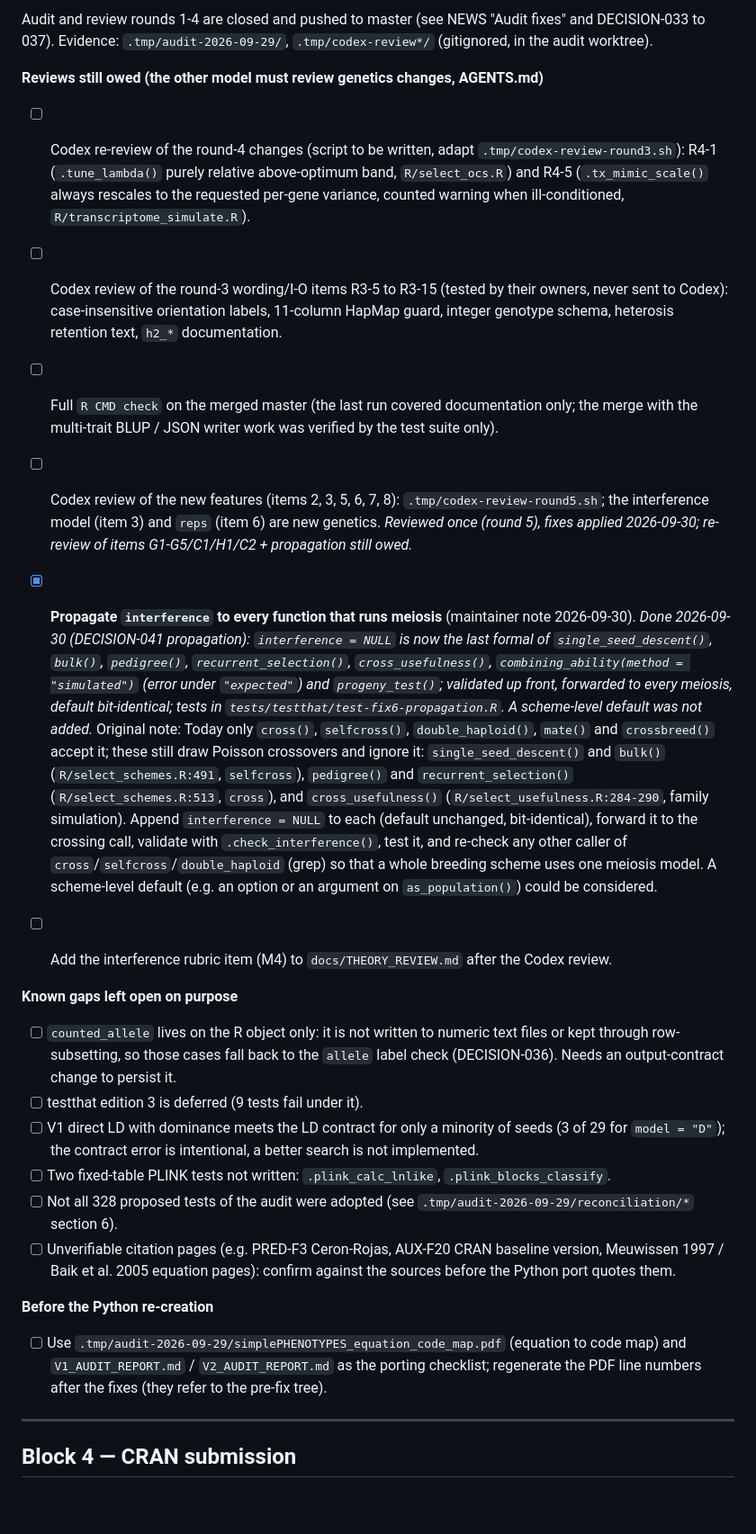
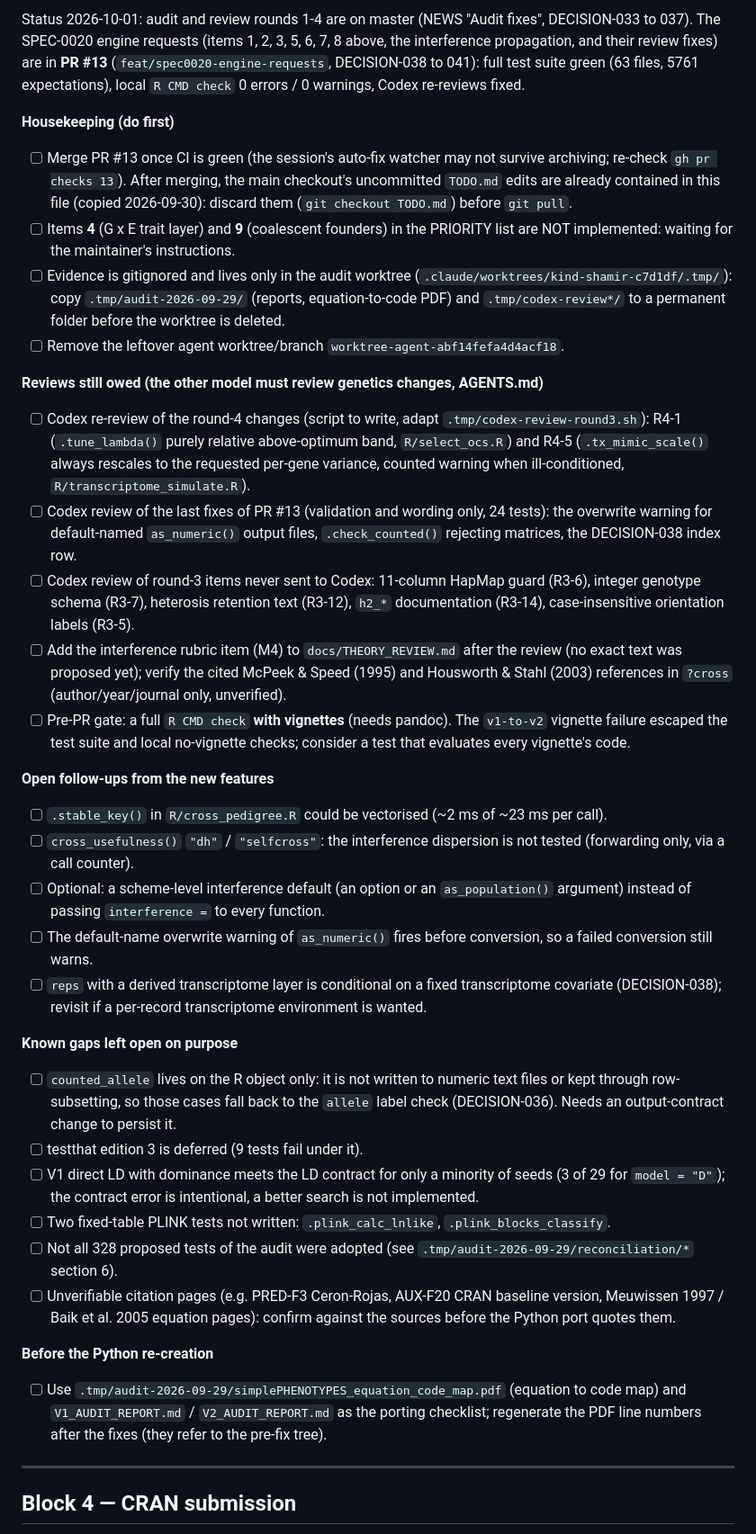
Before and after one commit to samuelbfernandes/simplePHENOTYPES, a Markdown page: TODO.md, the part around one of its changes. Shown at 90% size. Rendered like a GitHub page; blank space fills up the shorter version.

Commit message:
docs(todo): list every unfinished task after the audit and SPEC-0020 work
Adds housekeeping (PR merge, evidence folders, leftover worktree), the reviews still owed, follow-ups from the new features and the known gaps.

```diff
--- a/TODO.md
+++ b/TODO.md
@@ -391,38 +391,51 @@ Source: BD `docs/BREEDING_METHODS_CATALOG.md` ("Engine:" notes).
 
-Audit and review rounds 1-4 are closed and pushed to master (see NEWS "Audit fixes" and
-DECISION-033 to 037). Evidence: `.tmp/audit-2026-09-29/`, `.tmp/codex-review*/`
-(gitignored, in the audit worktree).
+Status 2026-10-01: audit and review rounds 1-4 are on master (NEWS "Audit fixes",
+DECISION-033 to 037). The SPEC-0020 engine requests (items 1, 2, 3, 5, 6, 7, 8 above, the
+interference propagation, and their review fixes) are in **PR #13**
+(`feat/spec0020-engine-requests`, DECISION-038 to 041): full test suite green (63 files, 5761
+expectations), local `R CMD check` 0 errors / 0 warnings, Codex re-reviews fixed.
+
+**Housekeeping (do first)**
+- [ ] Merge PR #13 once CI is green (the session's auto-fix watcher may not survive archiving;
+  re-check `gh pr checks 13`). After merging, the main checkout's uncommitted `TODO.md` edits are
+  already contained in this file (copied 2026-09-30): discard them (`git checkout TODO.md`)
+  before `git pull`.
+- [ ] Items **4** (G x E trait layer) and **9** (coalescent founders) in the PRIORITY list are
+  NOT implemented: waiting for the maintainer's instructions.
+- [ ] Evidence is gitignored and lives only in the audit worktree
+  (`.claude/worktrees/kind-shamir-c7d1df/.tmp/`): copy `.tmp/audit-2026-09-29/` (reports,
+  equation-to-code PDF) and `.tmp/codex-review*/` to a permanent folder before the worktree is
+  deleted.
+- [ ] Remove the leftover agent worktree/branch `worktree-agent-abf14fefa4d4acf18`.
 
 **Reviews still owed (the other model must review genetics changes, AGENTS.md)**
-- [ ] Codex re-review of the round-4 changes (script to be written, adapt
-  `.tmp/codex-review-round3.sh`): R4-1 (`.tune_lambda()` purely relative above-optimum
-  band, `R/select_ocs.R`) and R4-5 (`.tx_mimic_scale()` always rescales to the requested
-  per-gene variance, counted warning when ill-conditioned, `R/transcriptome_simulate.R`).
-- [ ] Codex review of the round-3 wording/I-O items R3-5 to R3-15 (tested by their owners,
-  never sent to Codex): case-insensitive orientation labels, 11-column HapMap guard,
-  integer genotype schema, heterosis retention text, `h2_*` documentation.
-- [ ] Full `R CMD check` on the merged master (the last run covered documentation only; the
-  merge with the multi-trait BLUP / JSON writer work was verified by the test suite only).
+- [ ] Codex re-review of the round-4 changes (script to write, adapt
+  `.tmp/codex-review-round3.sh`): R4-1 (`.tune_lambda()` purely relative above-optimum band,
+  `R/select_ocs.R`) and R4-5 (`.tx_mimic_scale()` always rescales to the requested per-gene
+  variance, counted warning when ill-conditioned, `R/transcriptome_simulate.R`).
+- [ ] Codex review of the last fixes of PR #13 (validation and wording only, 24 tests): the
+  overwrite warning for default-named `as_numeric()` output files, `.check_counted()` rejecting
+  matrices, the DECISION-038 index row.
+- [ ] Codex review of round-3 items never sent to Codex: 11-column HapMap guard (R3-6),
+  integer genotype schema (R3-7), heterosis retention text (R3-12), `h2_*` documentation
+  (R3-14), case-insensitive orientation labels (R3-5).
+- [ ] Add the interference rubric item (M4) to `docs/THEORY_REVIEW.md` after the review (no
+  exact text was proposed yet); verify the cited McPeek & Speed (1995) and Housworth & Stahl
+  (2003) references in `?cross` (author/year/journal only, unverified).
+- [ ] Pre-PR gate: a full `R CMD check` **with vignettes** (needs pandoc). The `v1-to-v2`
+  vignette failure escaped the test suite and local no-vignette checks; consider a test that
+  evaluates every vignette's code.
 
-- [ ] Codex review of the new features (items 2, 3, 5, 6, 7, 8): `.tmp/codex-review-round5.sh`;
-  the interference model (item 3) and `reps` (item 6) are new genetics. *Reviewed once (round 5),
-  fixes applied 2026-09-30; re-review of items G1-G5/C1/H1/C2 + propagation still owed.*
-- [x] **Propagate `interference` to every function that runs meiosis** (maintainer note
-  2026-09-30). *Done 2026-09-30 (DECISION-041 propagation): `interference = NULL` is now the last
-  formal of `single_seed_descent()`, `bulk()`, `pedigree()`, `recurrent_selection()`,
-  `cross_usefulness()`, `combining_ability(method = "simulated")` (error under `"expected"`) and
-  `progeny_test()`; validated up front, forwarded to every meiosis, default bit-identical; tests in
-  `tests/testthat/test-fix6-propagation.R`. A scheme-level default was not added.* Original note: Today only `cross()`, `selfcross()`, `double_haploid()`, `mate()` and
-  `crossbreed()` accept it; these still draw Poisson crossovers and ignore it:
-  `single_seed_descent()` and `bulk()` (`R/select_schemes.R:491`, `selfcross`),
-  `pedigree()` and `recurrent_selection()` (`R/select_schemes.R:513`, `cross`), and
-  `cross_usefulness()` (`R/select_usefulness.R:284-290`, family simulation). Append
-  `interference = NULL` to each (default unchanged, bit-identical), forward it to the
-  crossing call, validate with `.check_interference()`, test it, and re-check any other
-  caller of `cross`/`selfcross`/`double_haploid` (grep) so that a whole breeding scheme
-  uses one meiosis model. A scheme-level default (e.g. an option or an argument on
-  `as_population()`) could be considered.
-- [ ] Add the interference rubric item (M4) to `docs/THEORY_REVIEW.md` after the Codex review.
+**Open follow-ups from the new features**
+- [ ] `.stable_key()` in `R/cross_pedigree.R` could be vectorised (~2 ms of ~23 ms per call).
+- [ ] `cross_usefulness()` `"dh"` / `"selfcross"`: the interference dispersion is not tested
+  (forwarding only, via a call counter).
+- [ ] Optional: a scheme-level interference default (an option or an `as_population()` argument)
+  instead of passing `interference =` to every function.
+- [ ] The default-name overwrite warning of `as_numeric()` fires before conversion, so a failed
+  conversion still warns.
+- [ ] `reps` with a derived transcriptome layer is conditional on a fixed transcriptome
+  covariate (DECISION-038); revisit if a per-record transcriptome environment is wanted.
 
 **Known gaps left open on purpose**
 - [ ] `counted_allele` lives on the R object only: it is not written to numeric text files or
@@ -435,13 +448,13 @@ DECISION-033 to 037). Evidence: `.tmp/audit-2026-09-29/`, `.tmp/codex-review*/`
 - [ ] Not all 328 proposed tests of the audit were adopted (see
   `.tmp/audit-2026-09-29/reconciliation/*` section 6).
 - [ ] Unverifiable citation pages (e.g. PRED-F3 Ceron-Rojas, AUX-F20 CRAN baseline version,
-  Meuwissen 1997 / Baik et al. 2005 equation pages): confirm against the sources before
-  the Python port quotes them.
+  Meuwissen 1997 / Baik et al. 2005 equation pages): confirm against the sources before the
+  Python port quotes them.
 
 **Before the Python re-creation**
-- [ ] Use `.tmp/audit-2026-09-29/simplePHENOTYPES_equation_code_map.pdf` (equation to code
-  map) and `V1_AUDIT_REPORT.md` / `V2_AUDIT_REPORT.md` as the porting checklist; regenerate
-  the PDF line numbers after the fixes (they refer to the pre-fix tree).
+- [ ] Use `.tmp/audit-2026-09-29/simplePHENOTYPES_equation_code_map.pdf` (equation to code map)
+  and `V1_AUDIT_REPORT.md` / `V2_AUDIT_REPORT.md` as the porting checklist; regenerate the PDF
+  line numbers after the fixes (they refer to the pre-fix tree).
 
 ---
 
```
Also changed, not shown: other parts of TODO.md (+1 -1 lines).
